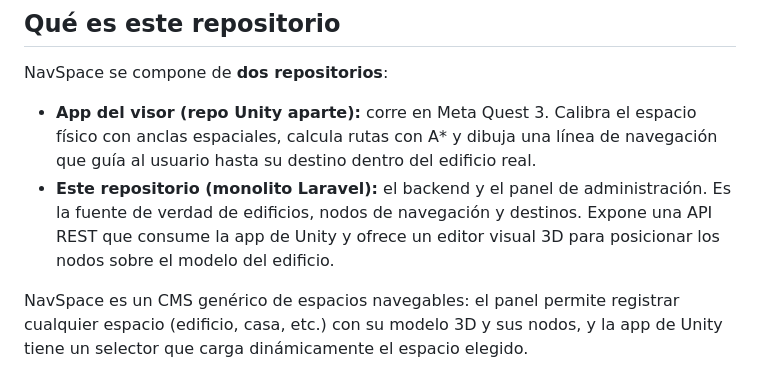
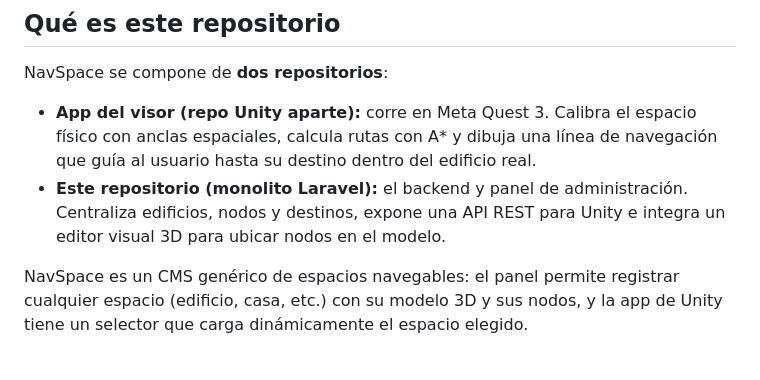
Before and after one commit to eduardoapatat/navspace-panel, a Markdown page: README.md, the part around the change. Drawn GitHub-style.

Commit message:
chore(readme): actualizar la explicación general del proyecto

```diff
--- a/README.md
+++ b/README.md
@@ -14,10 +14,9 @@ NavSpace se compone de **dos repositorios**:
 - **App del visor (repo Unity aparte):** corre en Meta Quest 3. Calibra el
   espacio físico con anclas espaciales, calcula rutas con A* y dibuja una línea
   de navegación que guía al usuario hasta su destino dentro del edificio real.
-- **Este repositorio (monolito Laravel):** el backend y el panel de
-  administración. Es la fuente de verdad de edificios, nodos de navegación y
-  destinos. Expone una API REST que consume la app de Unity y ofrece un editor
-  visual 3D para posicionar los nodos sobre el modelo del edificio.
+- **Este repositorio (monolito Laravel):** el backend y panel de
+  administración. Centraliza edificios, nodos y destinos, expone una API REST
+  para Unity e integra un editor visual 3D para ubicar nodos en el modelo.
 
 NavSpace es un CMS genérico de espacios navegables: el panel permite registrar
 cualquier espacio (edificio, casa, etc.) con su modelo 3D y sus nodos, y la app
```
